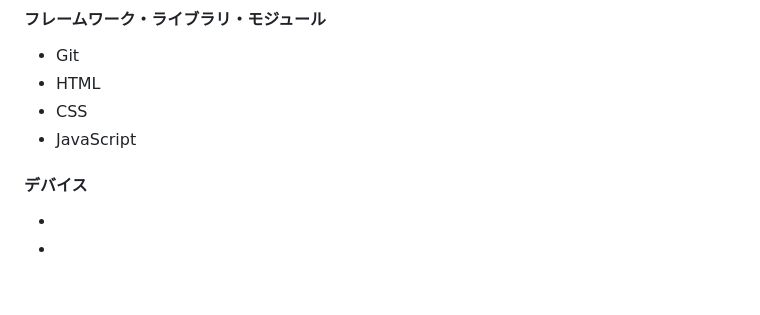
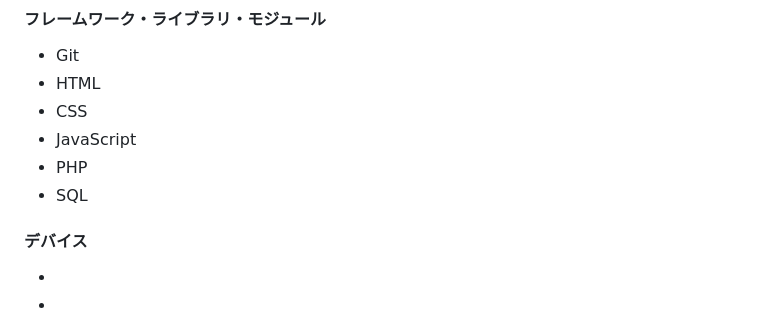
Before and after one commit to jphacks/hs_2503, a Markdown page: README.md, the part around the change. Drawn GitHub-style; blank space fills up the shorter version.

```diff
--- a/README.md
+++ b/README.md
@@ -46,6 +46,8 @@
 - HTML
 - CSS
 - JavaScript
+- PHP
+- SQL
 
 #### デバイス
 -
```
